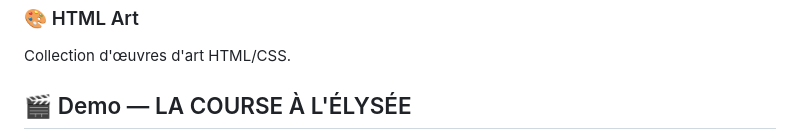
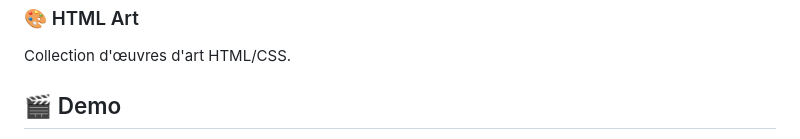
Before and after one commit to gunout/html-art, a Markdown page: README.md, the part around one of its changes. Drawn GitHub-style.

```diff
--- a/README.md
+++ b/README.md
@@ -203,5 +203,5 @@ Si ce dépôt vous plaît, laissez une **étoile** ⭐ sur GitHub — ça fait t
 
 Collection d'œuvres d'art HTML/CSS.
 
-## 🎬 Demo — LA COURSE À L'ÉLYSÉE
+## 🎬 Demo
 
```
Also changed, not shown: other parts of README.md (+1 -3 lines).
